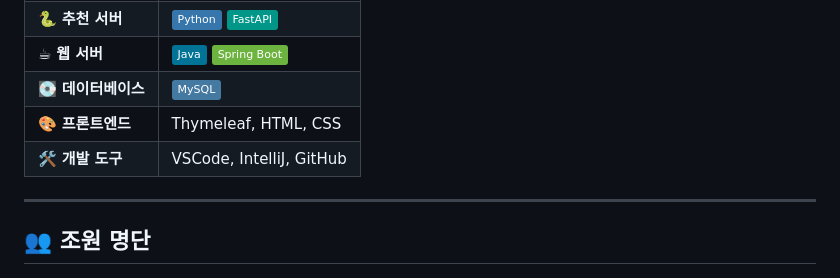
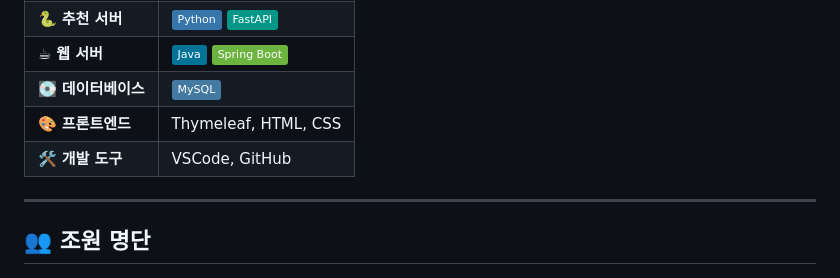
Before and after one commit to 2025-SMHRD-KDT-Languageintelligence-2/gitTestJo, a Markdown page: README.md, the part around the change. Drawn GitHub-style; badges without logos.

```diff
--- a/README.md
+++ b/README.md
@@ -32,7 +32,7 @@
 | ☕ **웹 서버** | ![Java](https://img.shields.io/badge/Java-007396?style=flat&logo=java&logoColor=white) ![Spring Boot](https://img.shields.io/badge/Spring%20Boot-6DB33F?style=flat&logo=spring-boot&logoColor=white) |
 | 💽 **데이터베이스** | ![MySQL](https://img.shields.io/badge/MySQL-4479A1?style=flat&logo=mysql&logoColor=white) |
 | 🎨 **프론트엔드** | Thymeleaf, HTML, CSS |
-| 🛠 **개발 도구** | VSCode, IntelliJ, GitHub |
+| 🛠 **개발 도구** | VSCode,  GitHub |
 
 ---
 
```
